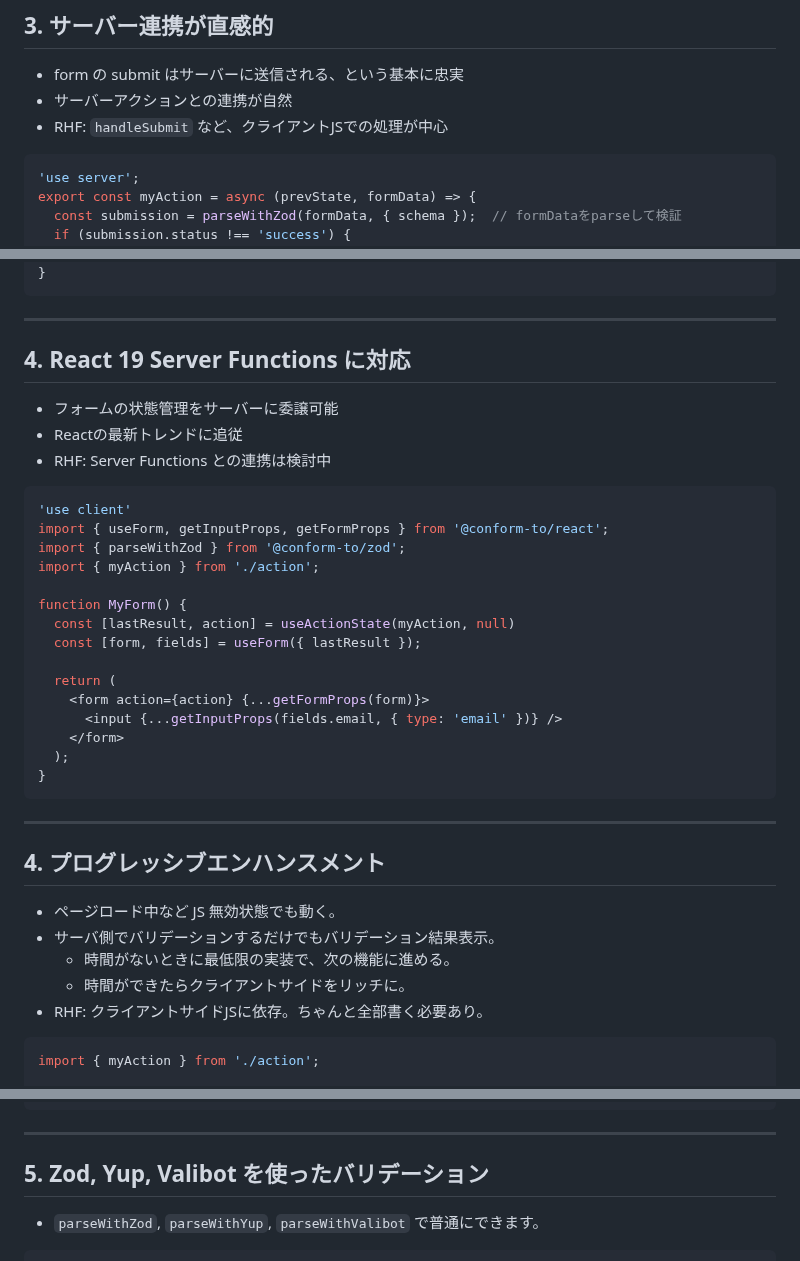
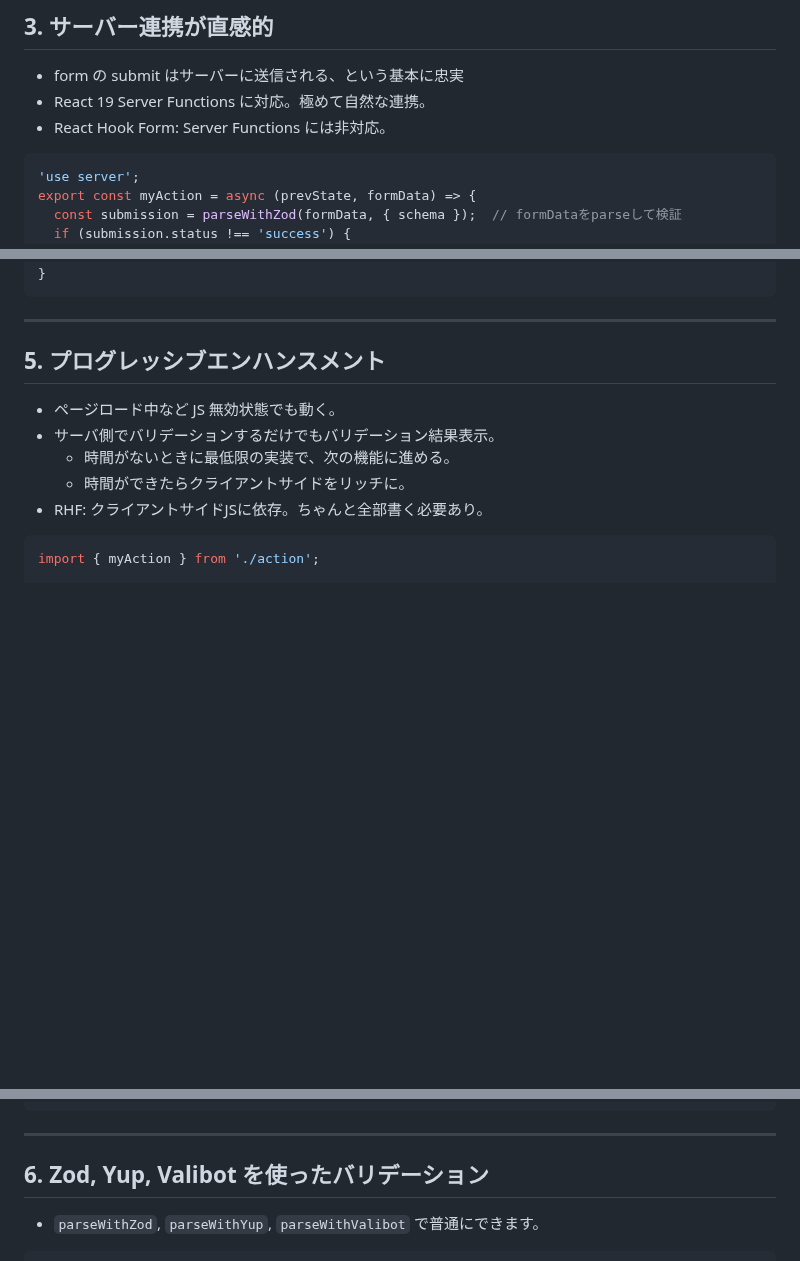
Before and after one commit to coji/presentations, a Markdown page: slides/2025-02-04_introduction_to_conform/slides.md, 3 parts joined by grey strips. Drawn GitHub-style; blank space fills up the shorter version.

Commit message:
refactor: Update slide content and structure for introduction to Conform presentation

````diff
--- a/slides/2025-02-04_introduction_to_conform/slides.md
+++ b/slides/2025-02-04_introduction_to_conform/slides.md
@@ -125,8 +124,8 @@ function MyForm() {
 ## 3. サーバー連携が直感的
 
 - form の submit はサーバーに送信される、という基本に忠実
-- サーバーアクションとの連携が自然
-- RHF: `handleSubmit` など、クライアントJSでの処理が中心
+- React 19 Server Functions に対応。極めて自然な連携。
+- React Hook Form: Server Functions には非対応。
 
 ```ts
 'use server';
@@ -154,33 +153,7 @@ function MyForm() {
 
 ---
 
-## 4. React 19 Server Functions に対応
-
-- フォームの状態管理をサーバーに委譲可能
-- Reactの最新トレンドに追従
-- RHF: Server Functions との連携は検討中
-
-```tsx
-'use client'
-import { useForm, getInputProps, getFormProps } from '@conform-to/react';
-import { parseWithZod } from '@conform-to/zod';
-import { myAction } from './action';
-
-function MyForm() {
-  const [lastResult, action] = useActionState(myAction, null)
-  const [form, fields] = useForm({ lastResult });
-
-  return (
-    <form action={action} {...getFormProps(form)}>
-      <input {...getInputProps(fields.email, { type: 'email' })} />
-    </form>
-  );
-}
-```
-
----
-
-## 4. プログレッシブエンハンスメント
+## 5. プログレッシブエンハンスメント
 
 - ページロード中など JS 無効状態でも動く。
 - サーバ側でバリデーションするだけでもバリデーション結果表示。
@@ -208,7 +181,7 @@ function MyForm() {
 
 ---
 
-## 5. Zod, Yup, Valibot を使ったバリデーション
+## 6. Zod, Yup, Valibot を使ったバリデーション
 
 - `parseWithZod`, `parseWithYup`, `parseWithValibot` で普通にできます。
 
````
Also changed, not shown: other parts of slides/2025-02-04_introduction_to_conform/slides.md (+0 -1 lines).
